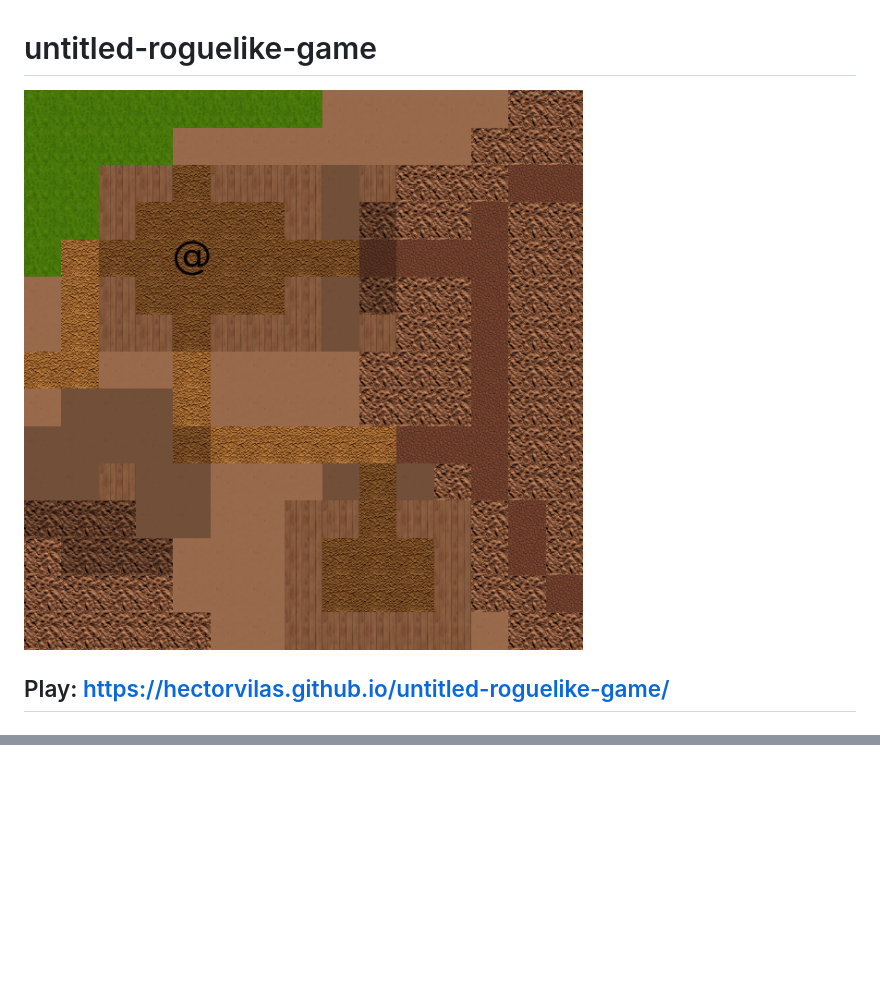
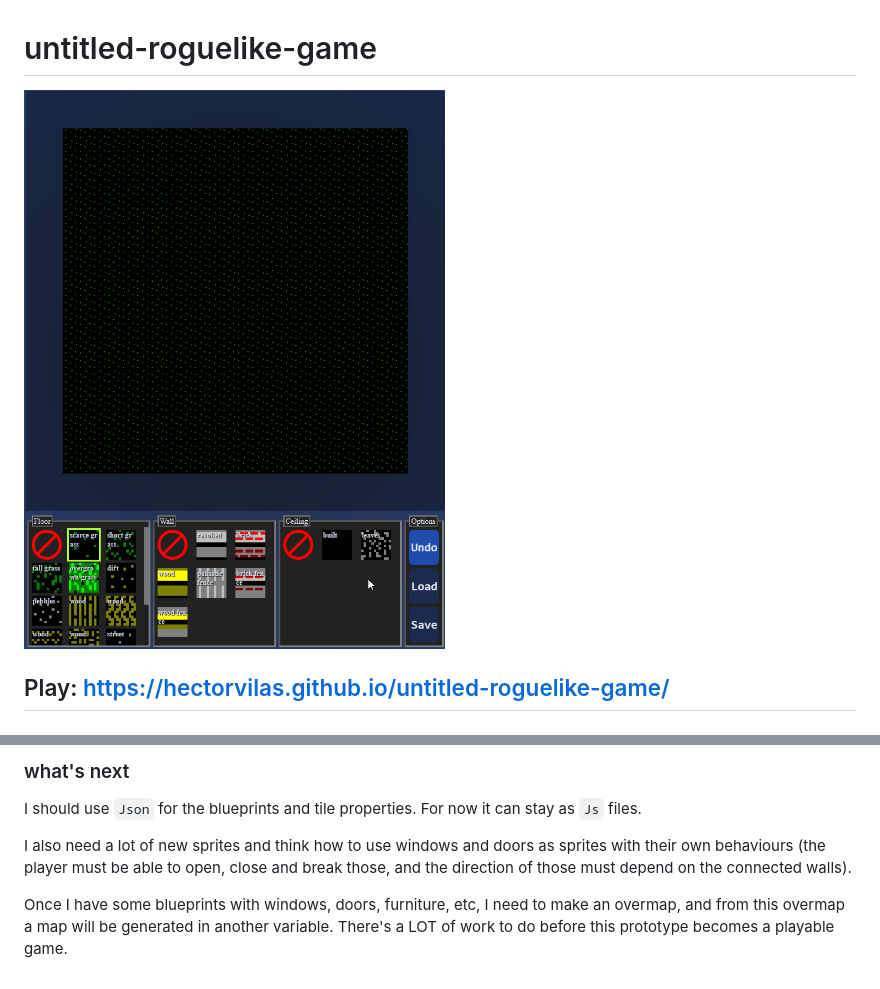
Before and after one commit to HectorVilas/untitled-roguelike-game, a Markdown page: README.md, 2 parts joined by grey strips. Drawn GitHub-style; pictures changed too: READMEmd/progress011.gif (added); blank space fills up the shorter version.

Commit message:
update progress

```diff
--- a/README.md
+++ b/README.md
@@ -1,5 +1,5 @@
 # untitled-roguelike-game
-![](READMEmd/progress005.gif)
+![](READMEmd/progress011.gif)
 
 ## Play: https://hectorvilas.github.io/untitled-roguelike-game/
 
@@ -297,0 +326,6 @@ I plan to check the north and go clockwise and get those strings, so depending o
+### what's next
+I should use `Json` for the blueprints and tile properties. For now it can stay as `Js` files.
+
+I also need a lot of new sprites and think how to use windows and doors as sprites with their own behaviours (the player must be able to open, close and break those, and the direction of those must depend on the connected walls).
+
+Once I have some blueprints with windows, doors, furniture, etc, I need to make an overmap, and from this overmap a map will be generated in another variable. There's a LOT of work to do before this prototype becomes a playable game.
```
Also changed, not shown: other parts of README.md (+28 -0 lines), READMEmd/progress012.gif (added).
